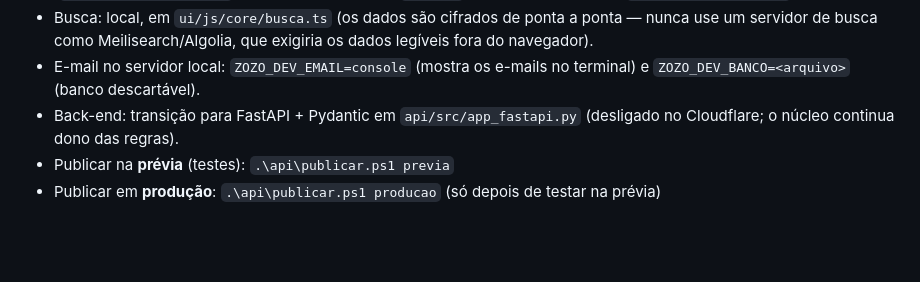
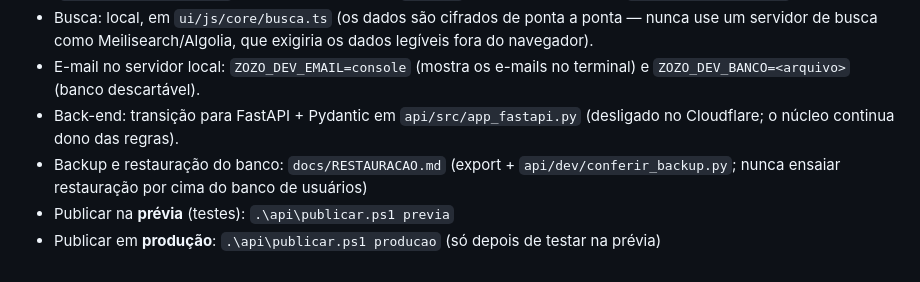
Before and after one commit to lukasdelpiero/zozo, a Markdown page: CLAUDE.md, the part around the change. Drawn GitHub-style; blank space fills up the shorter version.

Commit message:
CLAUDE.md: aponta o procedimento de restauração
Co-Authored-By: Claude Opus 5.5 <noreply@anthropic.com>

```diff
--- a/CLAUDE.md
+++ b/CLAUDE.md
@@ -24,5 +24,6 @@ O padrão obrigatório está em @docs/SEGURANCA.md — leia antes de mexer em lo
 - Busca: local, em `ui/js/core/busca.ts` (os dados são cifrados de ponta a ponta — nunca use um servidor de busca como Meilisearch/Algolia, que exigiria os dados legíveis fora do navegador).
 - E-mail no servidor local: `ZOZO_DEV_EMAIL=console` (mostra os e-mails no terminal) e `ZOZO_DEV_BANCO=<arquivo>` (banco descartável).
 - Back-end: transição para FastAPI + Pydantic em `api/src/app_fastapi.py` (desligado no Cloudflare; o núcleo continua dono das regras).
+- Backup e restauração do banco: `docs/RESTAURACAO.md` (export + `api/dev/conferir_backup.py`; nunca ensaiar restauração por cima do banco de usuários)
 - Publicar na **prévia** (testes): `.\api\publicar.ps1 previa`
 - Publicar em **produção**: `.\api\publicar.ps1 producao` (só depois de testar na prévia)
```
